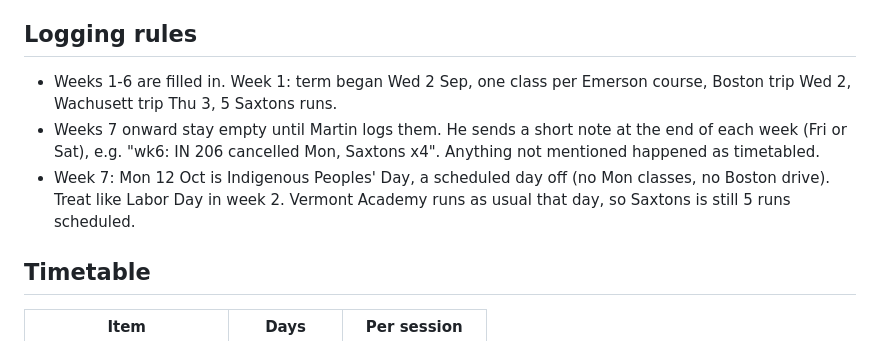
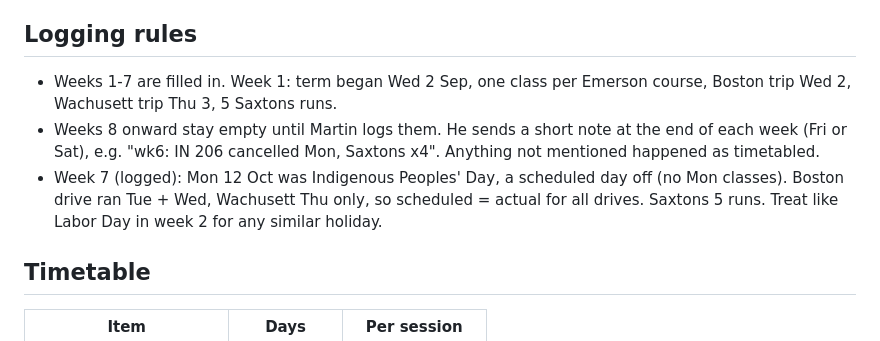
Before and after one commit to mroberts1/hours-dashboard, a Markdown page: CLAUDE.md, the part around the change. GitHub-like rendering.

Commit message:
chore: log week 7 in CLAUDE.md
Co-Authored-By: Claude Sonnet 5.5 <noreply@anthropic.com>

```diff
--- a/CLAUDE.md
+++ b/CLAUDE.md
@@ -46,14 +46,15 @@ https://mroberts1.github.io/hours-dashboard/ (GitHub Pages, branch `main`).
 
 ## Logging rules
 
-- Weeks 1-6 are filled in. Week 1: term began Wed 2 Sep, one class per
+- Weeks 1-7 are filled in. Week 1: term began Wed 2 Sep, one class per
   Emerson course, Boston trip Wed 2, Wachusett trip Thu 3, 5 Saxtons runs.
-- Weeks 7 onward stay empty until Martin logs them. He sends a short note at
+- Weeks 8 onward stay empty until Martin logs them. He sends a short note at
   the end of each week (Fri or Sat), e.g. "wk6: IN 206 cancelled Mon,
   Saxtons x4". Anything not mentioned happened as timetabled.
-- Week 7: Mon 12 Oct is Indigenous Peoples' Day, a scheduled day off (no
-  Mon classes, no Boston drive). Treat like Labor Day in week 2. Vermont
-  Academy runs as usual that day, so Saxtons is still 5 runs scheduled.
+- Week 7 (logged): Mon 12 Oct was Indigenous Peoples' Day, a scheduled day
+  off (no Mon classes). Boston drive ran Tue + Wed, Wachusett Thu only, so
+  scheduled = actual for all drives. Saxtons 5 runs. Treat like Labor Day in
+  week 2 for any similar holiday.
 
 ## Timetable
 
```
